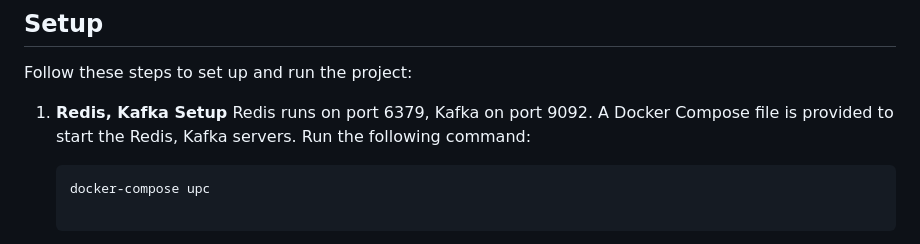
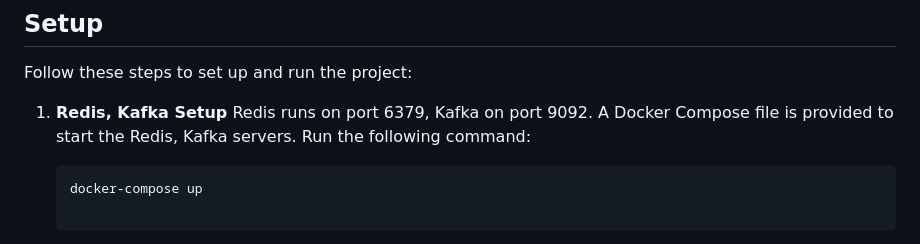
Before and after one commit to BerserkChmonya/NotesBin, a Markdown page: README.md, the part around the change. Drawn GitHub-style.

````diff
--- a/README.md
+++ b/README.md
@@ -59,7 +59,7 @@ Follow these steps to set up and run the project:
     Redis runs on port 6379, Kafka on port 9092. A Docker Compose file is provided to start the Redis, Kafka servers. Run the following command:
 
     ```bash
-    docker-compose upc
+    docker-compose up
 
 2. **Database Setup**
     The application uses PostgreSQL for the database. Make sure you have PostgreSQL installed and running. Update the application properties in each service with your database connection details.
````
